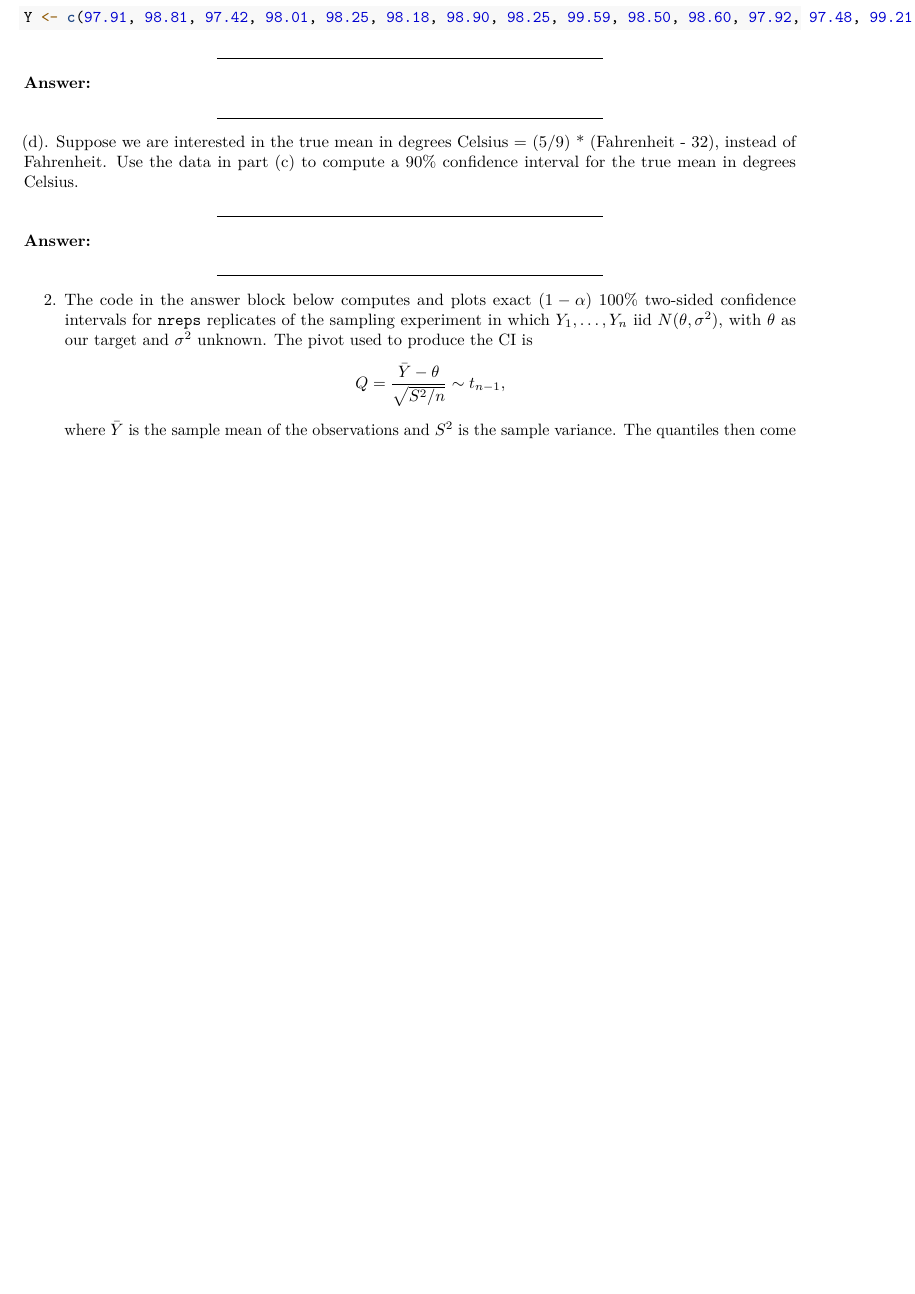
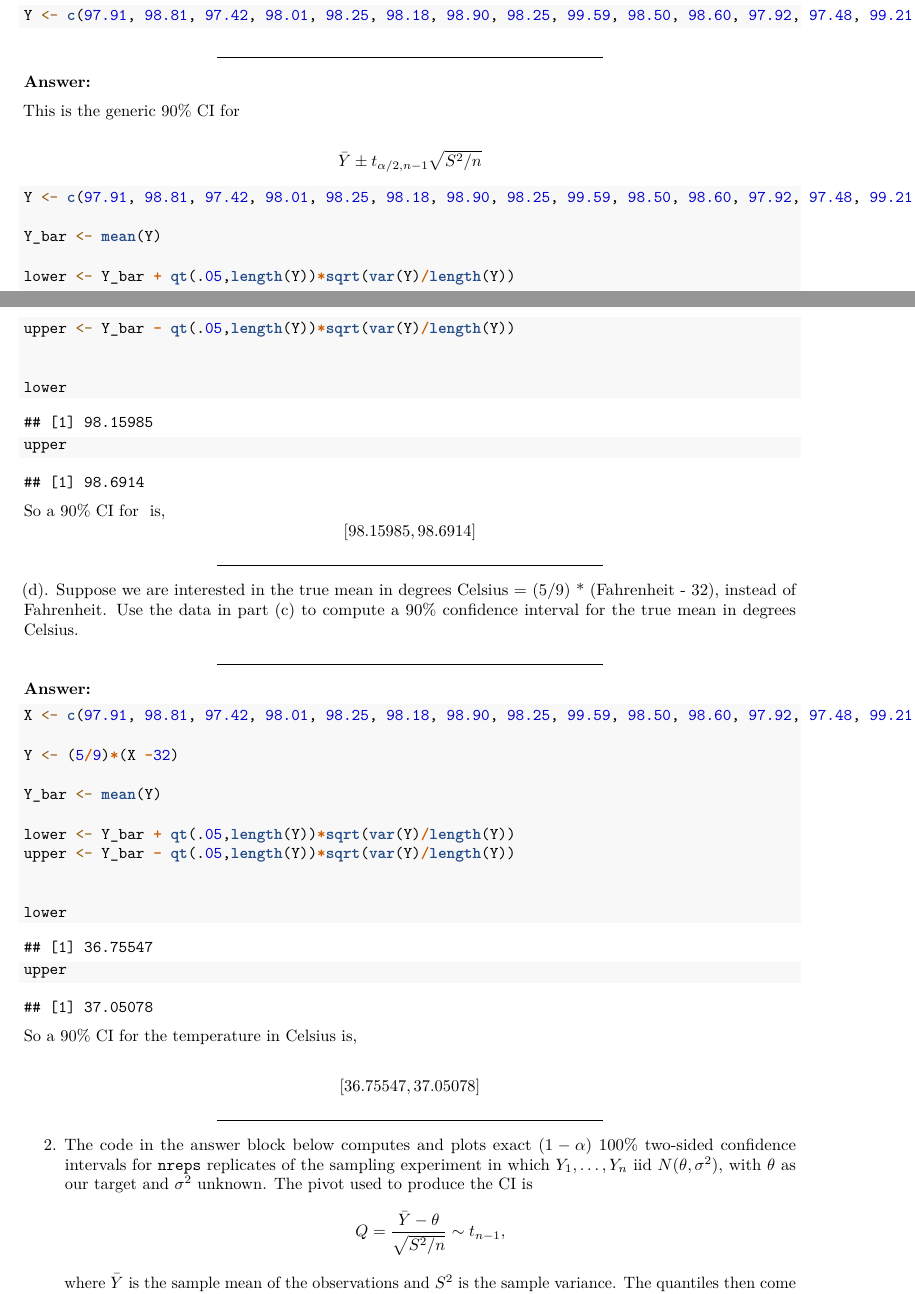
Before and after one commit to oshank/STAT-430, an R Markdown document (Homework 5/STAT430_2019_5.Rmd): part of page 1 of 5 before the commit and two parts of pages 1 and 2 of 6 after it, the two joined at a grey line, cut so that both start at the same text, the shorter picture padded with empty space. Rendered offline with R 4.5, knitr and Pandoc, then LaTeX, with nearby package versions.

Commit message:
added problem 1

````diff
--- a/Homework 5/STAT430_2019_5.Rmd
+++ b/Homework 5/STAT430_2019_5.Rmd
@@ -31,0 +54,30 @@ STAT430 Homework #5: Due Friday, March 8, 2019.
+```{r}
+Y <- c(97.91, 98.81, 97.42, 98.01, 98.25, 98.18, 98.90, 98.25, 99.59, 98.50, 98.60, 97.92, 97.48, 99.21, 98.77, 99.01)
+```
+
+*********************************************************************************
+
+**Answer:**
+
+This is the generic 90% CI for \bar Y
+
+\[
+\bar Y \pm t_{\alpha/2,n-1}\sqrt{S^2/n}
+\]
+
+```{r}
+Y <- c(97.91, 98.81, 97.42, 98.01, 98.25, 98.18, 98.90, 98.25, 99.59, 98.50, 98.60, 97.92, 97.48, 99.21, 98.77, 99.01)
+
+Y_bar <- mean(Y)
+
+lower <- Y_bar + qt(.05,length(Y))*sqrt(var(Y)/length(Y))
+upper <- Y_bar - qt(.05,length(Y))*sqrt(var(Y)/length(Y))
+
+
+lower
+upper
+```
+
+So a 90% CI for \bar Y is,
+\[
+[98.15985, 98.6914]
@@ -38,22 +89,32 @@ STAT430 Homework #5: Due Friday, March 8, 2019.
-```{r}
-Y <- c(97.91, 98.81, 97.42, 98.01, 98.25, 98.18, 98.90, 98.25, 99.59, 98.50, 98.60, 97.92, 97.48, 99.21, 98.77, 99.01)
-```
-*********************************************************************************
-
-**Answer:**
-
-
-*********************************************************************************
-
-  (d). Suppose we are interested in the true mean in degrees Celsius = (5/9) * (Fahrenheit - 32),  instead of Fahrenheit.  Use the data in part (c) to compute a
-  90% confidence interval for the true mean in degrees Celsius.
+(d). Suppose we are interested in the true mean in degrees Celsius = (5/9) * (Fahrenheit - 32),  instead of Fahrenheit.  Use the data in part (c) to compute a 90% confidence interval for the true mean in degrees Celsius.
 
 
 *********************************************************************************
 
 **Answer:**
 
+```{r}
 
+X <- c(97.91, 98.81, 97.42, 98.01, 98.25, 98.18, 98.90, 98.25, 99.59, 98.50, 98.60, 97.92, 97.48, 99.21, 98.77, 99.01)
+
+Y <- (5/9)*(X -32)
+
+Y_bar <- mean(Y)
+
+lower <- Y_bar + qt(.05,length(Y))*sqrt(var(Y)/length(Y))
+upper <- Y_bar - qt(.05,length(Y))*sqrt(var(Y)/length(Y))
+
+
+lower
+upper
+
+```
+
+So a 90% CI for the temperature in Celsius is,
+
+\[
+[36.75547, 37.05078]
+\]
 
 *********************************************************************************
 
````
Also changed, not shown: Homework 5/STAT430_2019_5.pdf, Homework 5/STAT430_2019_5.Rmd (34 more changed lines).
